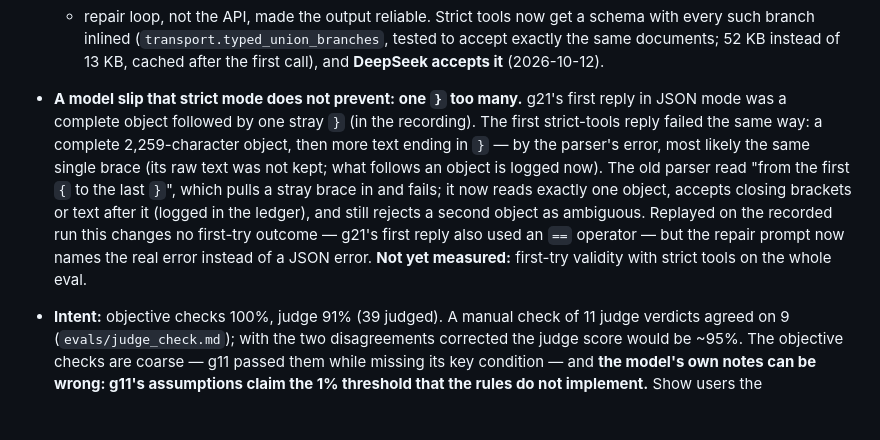
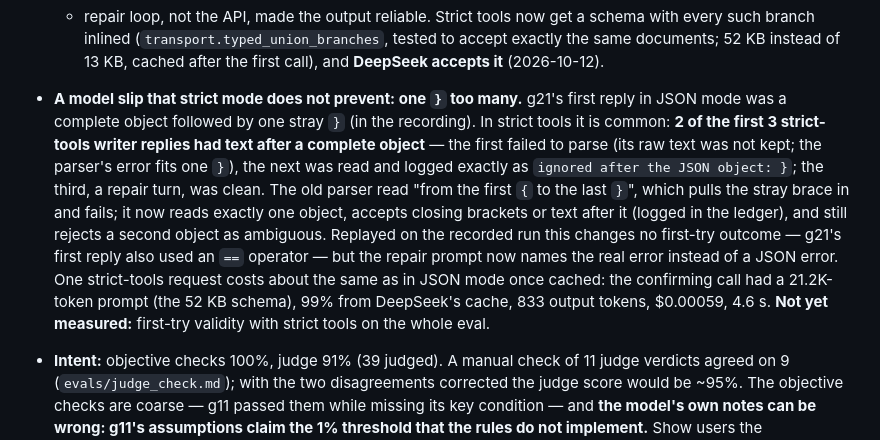
Before and after one commit to titanjagpreet/nautilus-test, a Markdown page: REPORT.md, the part around the change. GitHub-like rendering; blank space fills up the shorter version.

Commit message:
Record the confirmed strict-tools result and the stray brace
On the user's machine the next strict-tools reply was accepted first time
($0.00059, 4.6 s, 21.2K-token prompt 99% cached) with the ledger note
"ignored after the JSON object: }": 2 of the first 3 strict-tools writer
replies had text after a complete object.

Co-Authored-By: Claude Opus 5.5 <noreply@anthropic.com>
Claude-Session: https://claude.ai/code/session_011gDGKmpx983gayHg1k7iW5

```diff
--- a/REPORT.md
+++ b/REPORT.md
@@ -191,14 +191,16 @@ Re-scored from the recorded replies on 2026-10-12T15:00:36+00:00 UTC: model-leve
   inlined (`transport.typed_union_branches`, tested to accept exactly the same documents; 52 KB instead of 13 KB,
   cached after the first call), and **DeepSeek accepts it** (2026-10-12).
 * **A model slip that strict mode does not prevent: one `}` too many.** g21's first reply in JSON mode was a
-  complete object followed by one stray `}` (in the recording). The first strict-tools reply failed the same way: a
-  complete 2,259-character object, then more text ending in `}` — by the parser's error, most likely the same
-  single brace (its raw text was not kept; what follows an object is logged now). The old parser read "from the
-  first `{` to the last `}`", which pulls a stray brace in and fails; it now reads exactly one object, accepts
-  closing brackets or text after it (logged in the ledger), and still rejects a second object as ambiguous.
-  Replayed on the recorded run this changes no first-try outcome — g21's first reply also used an `==` operator —
-  but the repair prompt now names the real error instead of a JSON error. **Not yet measured:** first-try validity
-  with strict tools on the whole eval.
+  complete object followed by one stray `}` (in the recording). In strict tools it is common: **2 of the first 3
+  strict-tools writer replies had text after a complete object** — the first failed to parse (its raw text was not
+  kept; the parser's error fits one `}`), the next was read and logged exactly as `ignored after the JSON object:
+  }`; the third, a repair turn, was clean. The old parser read "from the first `{` to the last `}`", which pulls
+  the stray brace in and fails; it now reads exactly one object, accepts closing brackets or text after it (logged
+  in the ledger), and still rejects a second object as ambiguous. Replayed on the recorded run this changes no
+  first-try outcome — g21's first reply also used an `==` operator — but the repair prompt now names the real error
+  instead of a JSON error. One strict-tools request costs about the same as in JSON mode once cached: the
+  confirming call had a 21.2K-token prompt (the 52 KB schema), 99% from DeepSeek's cache, 833 output tokens,
+  $0.00059, 4.6 s. **Not yet measured:** first-try validity with strict tools on the whole eval.
 * **Intent:** objective checks 100%, judge 91% (39 judged). A manual check of 11 judge verdicts agreed on 9
   (`evals/judge_check.md`); with the two disagreements corrected the judge score would be ~95%. The objective
   checks are coarse — g11 passed them while missing its key condition — and **the model's own notes can be
```
Also changed, not shown: LEARNINGS.md (+2 -2 lines), PROGRESS.md (+2 -1 lines).
